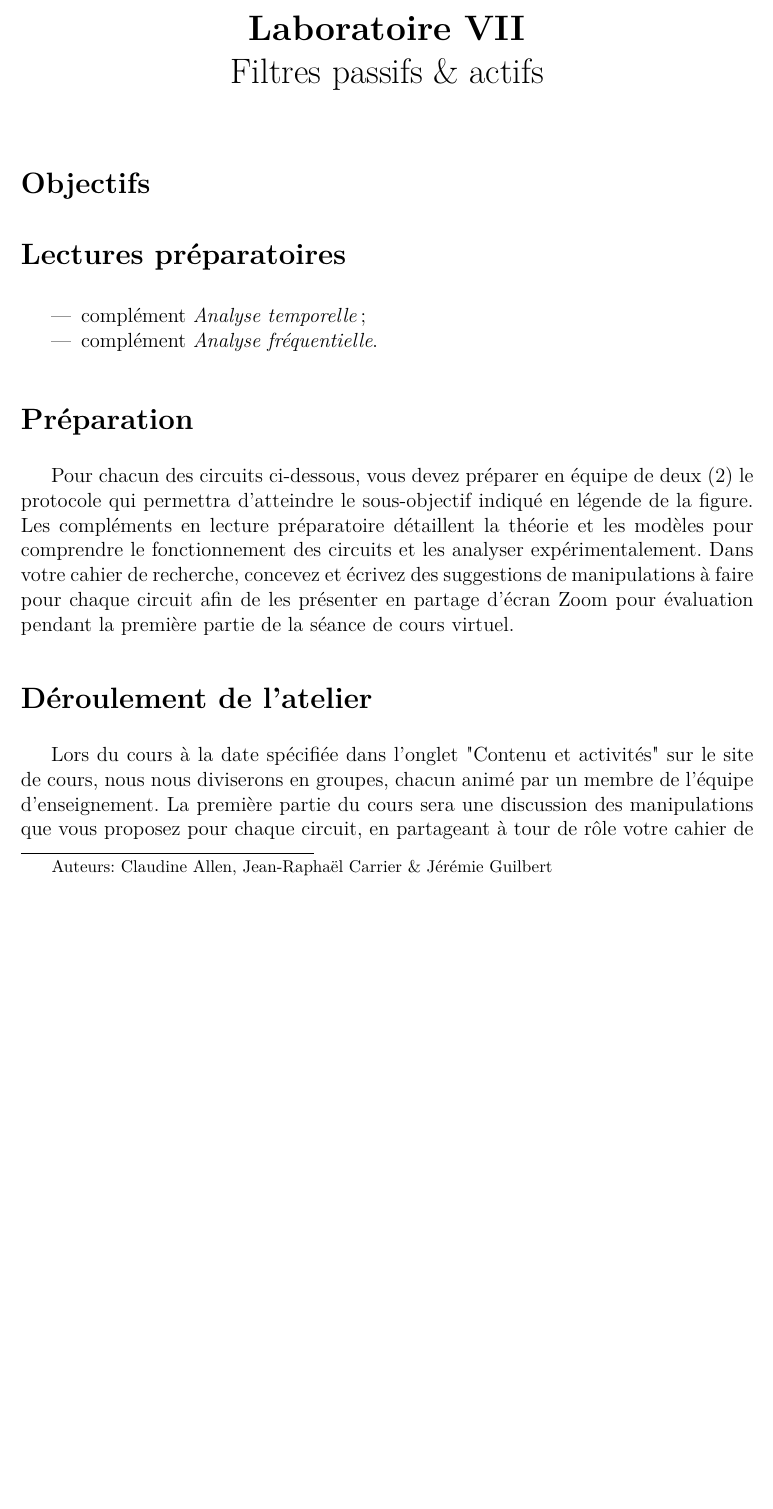
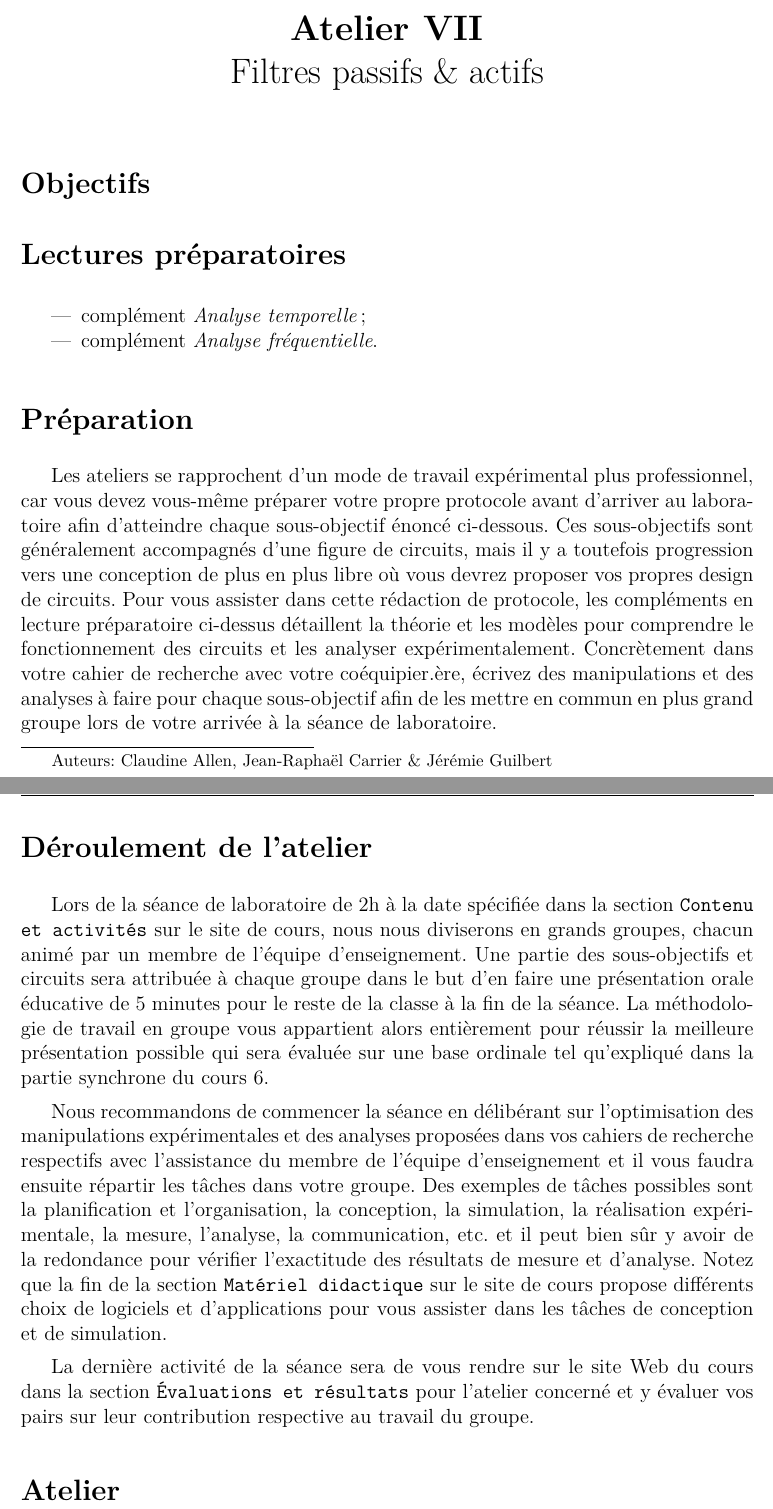
Before and after one commit to cniallen/electroniquex-ulaval, a LaTeX document (Labos-Complements/Lab07/L07_Atelier.tex): part of page 1 of 4 before the commit and two parts of pages 1 and 2 of 4 after it, the two joined at a grey line, cut so that both start at the same text, the shorter picture padded with empty space. Compiled offline with pdfLaTeX.

Commit message:
Révision des sections de préparation et de déroulement de l'atelier pour les ajuster au retour en présentiel.

```diff
--- a/Labos-Complements/Lab07/L07_Atelier.tex
+++ b/Labos-Complements/Lab07/L07_Atelier.tex
@@ -48,7 +48,7 @@
 %
 %---------------------------------------------------
 %
-\title{\textbf{Laboratoire VII}\\Filtres passifs \& actifs\thanks{Auteurs: Claudine Allen, Jean-Raphaël Carrier \& Jérémie Guilbert}}
+\title{\textbf{Atelier VII}\\Filtres passifs \& actifs\thanks{Auteurs: Claudine Allen, Jean-Raphaël Carrier \& Jérémie Guilbert}}
 \renewcommand\footnotemark{}
 \date{}
 
@@ -97,8 +97,17 @@
 \section{Préparation}
 
 \setlength{\parskip}{1ex plus 0.5ex minus 0.2ex}
-Pour chacun des circuits ci-dessous, vous devez préparer en équipe de deux (2) le protocole qui permettra d'atteindre le sous-objectif indiqué en légende de la figure. Les compléments en lecture préparatoire détaillent la théorie et les modèles pour comprendre le fonctionnement des circuits et les analyser expérimentalement. Dans votre cahier de recherche, concevez et écrivez des suggestions de manipulations à faire pour chaque circuit afin de les présenter en partage d'écran Zoom pour évaluation pendant la première partie de la séance de cours virtuel.
+Les ateliers se rapprochent d'un mode de travail expérimental plus professionnel, car vous devez vous-même préparer votre propre protocole avant d'arriver au laboratoire afin d'atteindre chaque sous-objectif énoncé ci-dessous. Ces sous-objectifs sont généralement accompagnés d'une figure de circuits, mais il y a toutefois progression vers une conception de plus en plus libre où vous devrez proposer vos propres design de circuits. Pour vous assister dans cette rédaction de protocole, les compléments en lecture préparatoire ci-dessus détaillent la théorie et les modèles pour comprendre le fonctionnement des circuits et les analyser expérimentalement. Concrètement dans votre cahier de recherche avec votre coéquipier.ère, écrivez des manipulations et des analyses à faire pour chaque sous-objectif afin de les mettre en commun en plus grand groupe lors de votre arrivée à la séance de laboratoire.
 
+\section{Déroulement de l’atelier}
+
+Lors de la séance de laboratoire de 2h à la date spécifiée dans la section \texttt{Contenu et activités} sur le site de cours, nous nous diviserons en grands groupes, chacun animé par un membre de l’équipe d’enseignement. Une partie des sous-objectifs et circuits sera attribuée à chaque groupe dans le but d'en faire une présentation orale éducative de 5~minutes pour le reste de la classe à la fin de la séance. La méthodologie de travail en groupe vous appartient alors entièrement pour réussir la meilleure présentation possible qui sera évaluée sur une base ordinale tel qu'expliqué dans la partie synchrone du cours~6.
+
+Nous recommandons de commencer la séance en délibérant sur l'optimisation des manipulations expérimentales et des analyses proposées dans vos cahiers de recherche respectifs avec l'assistance du membre de l'équipe d'enseignement et il vous faudra ensuite répartir les tâches dans votre groupe. Des exemples de tâches possibles sont la planification et l'organisation, la conception, la simulation, la réalisation expérimentale, la mesure, l'analyse, la communication, etc. et il peut bien sûr y avoir de la redondance pour vérifier l'exactitude des résultats de mesure et d'analyse. Notez que la fin de la section \texttt{Matériel didactique} sur le site de cours propose différents choix de logiciels et d'applications pour vous assister dans les tâches de conception et de simulation.
+
+La dernière activité de la séance sera de vous rendre sur le site Web du cours dans la section \texttt{Évaluations et résultats} pour l'atelier concerné et y évaluer vos pairs sur leur contribution respective au travail du groupe.
+
+ \section{Atelier}
 %\subsection{Partie 1 --- Mesures temporelles}
 
 \begin{figure}[h!]
@@ -279,10 +288,6 @@ Pour chacun des circuits ci-dessous, vous devez préparer en équipe de deux (2)
 % \caption{\label{sch-Butter-Sallen-Key-ordre3}Filtre actif Butterworth en topologie Sallen-Key de troisième ordre.}
 % \end{figure}
 
-\section{Déroulement de l’atelier}
-
-Lors du cours à la date spécifiée dans l’onglet "Contenu et activités" sur le site de cours, nous nous diviserons en groupes, chacun animé par un membre de l’équipe d’enseignement. La première partie du cours sera une discussion des manipulations que vous proposez pour chaque circuit, en partageant à tour de rôle votre cahier de recherche d’équipe à l’écran. Pour la deuxième partie de cours, l’animatrice.teur vous indiquera le ou les circuit.s attribué.s à votre groupe pour réaliser les manipulations en commun à l’aide des services logiciels en ligne de Paul Falstad et Tinkercad. Le cours se terminera en faisant une brève démonstration de votre expérience à toute la classe.
-
 %\section{Questions et discussion}
 %
 %\begin{enumerate}
```
